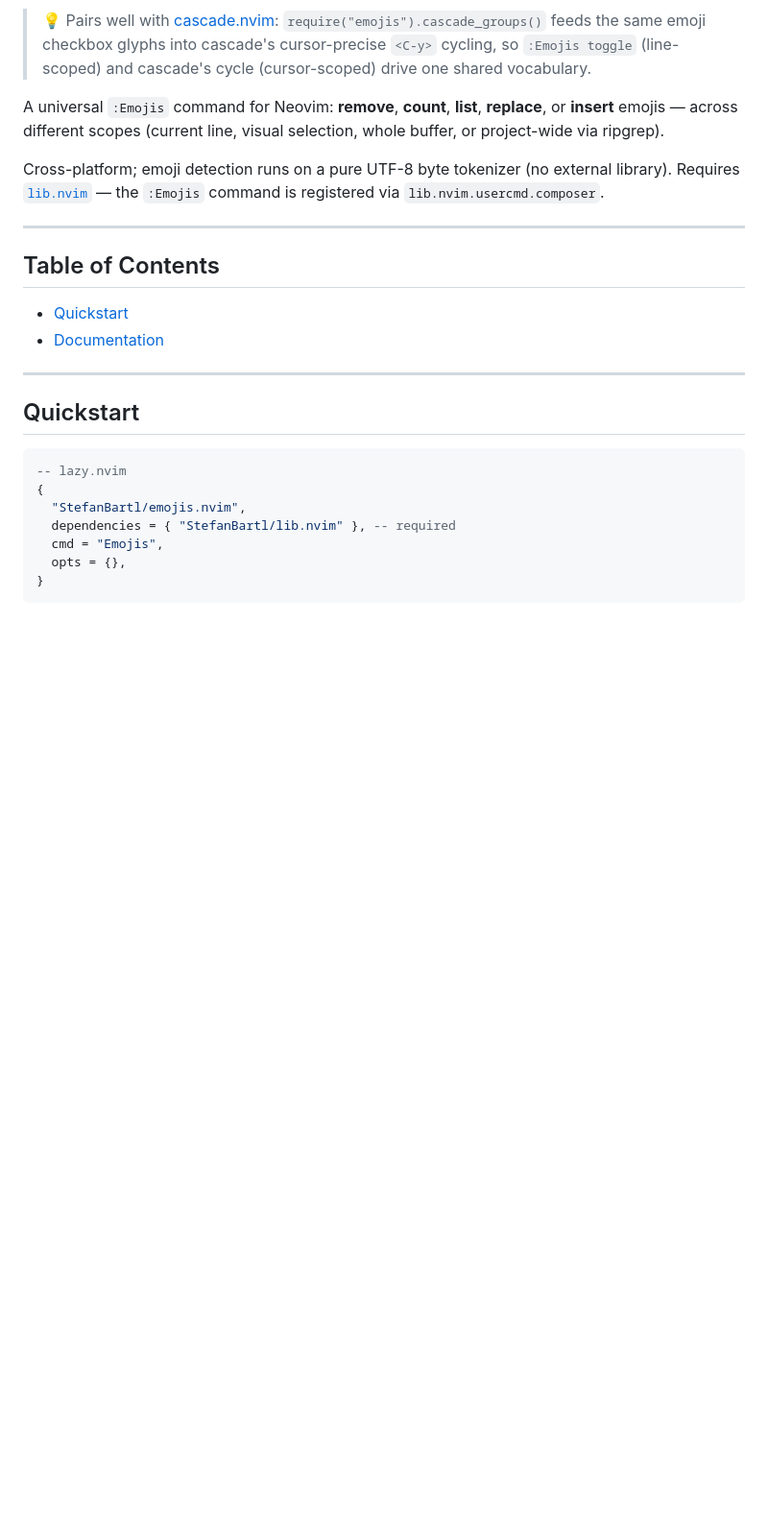
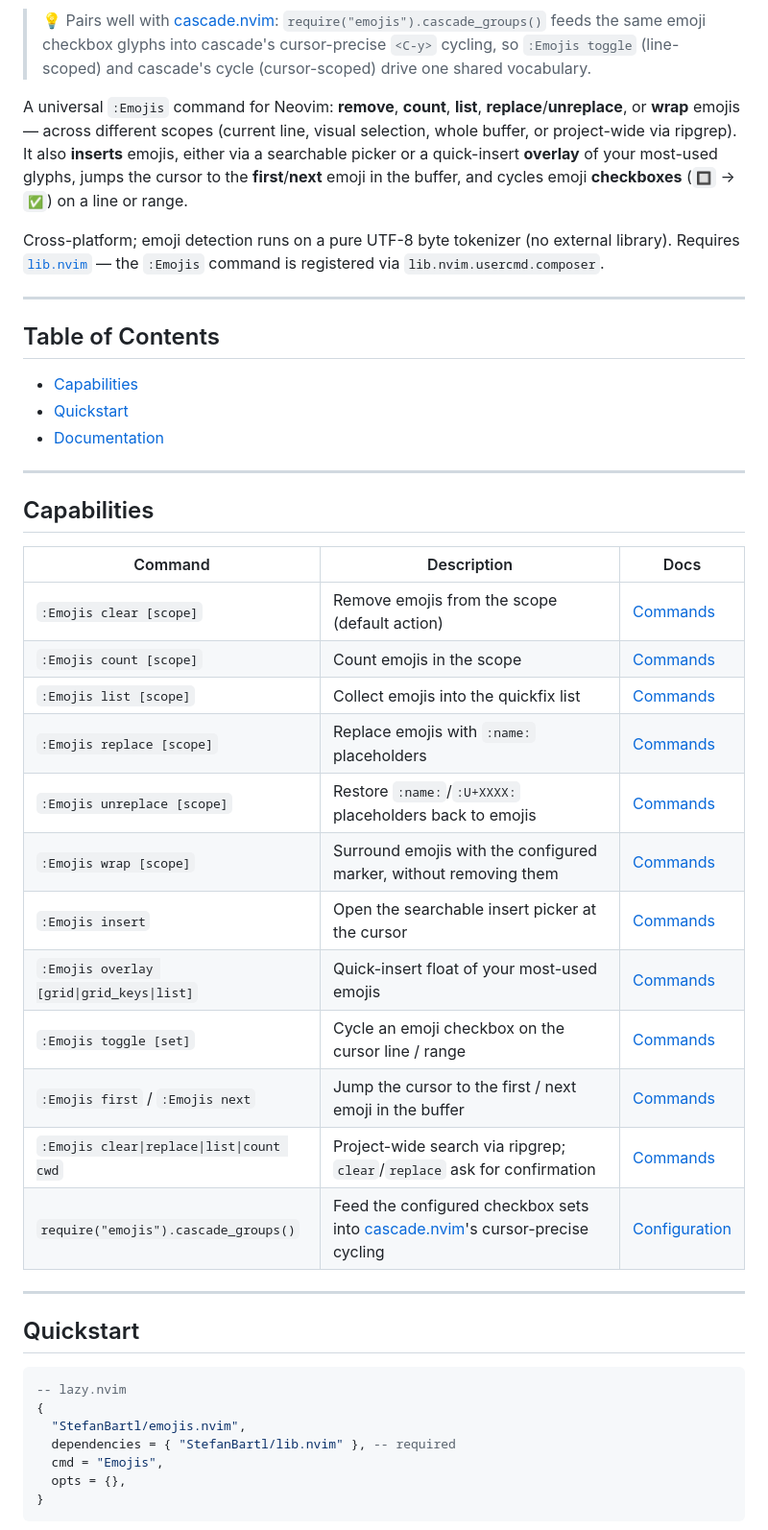
Before and after one commit to StefanBartl/emojis.nvim, a Markdown page: README.md, the part around the change. Shown at 96% size. GitHub-like rendering; blank space fills up the shorter version.

Commit message:
docs(README): surface the full :Emojis action surface up front
The intro paragraph only named remove/count/list/replace/insert, leaving
wrap, unreplace, the overlay, checkbox toggling, and first/next navigation
invisible to a skimming reader even though docs/commands.md already covers
all of them. Rewrote the intro to name every action direction and added a
Capabilities table linking each command to its detail-doc anchor.

```diff
--- a/README.md
+++ b/README.md
@@ -18,8 +18,12 @@
 > and cascade's cycle (cursor-scoped) drive one shared vocabulary.
 
 A universal `:Emojis` command for Neovim: **remove**, **count**, **list**,
-**replace**, or **insert** emojis — across different scopes (current line,
-visual selection, whole buffer, or project-wide via ripgrep).
+**replace**/**unreplace**, or **wrap** emojis — across different scopes
+(current line, visual selection, whole buffer, or project-wide via ripgrep).
+It also **inserts** emojis, either via a searchable picker or a quick-insert
+**overlay** of your most-used glyphs, jumps the cursor to the **first**/**next**
+emoji in the buffer, and cycles emoji **checkboxes** (`🔲` → `✅`) on a line or
+range.
 
 Cross-platform; emoji detection runs on a pure UTF-8 byte tokenizer (no
 external library). Requires [`lib.nvim`](https://github.com/StefanBartl/lib.nvim)
@@ -29,8 +33,28 @@ external library). Requires [`lib.nvim`](https://github.com/StefanBartl/lib.nvim
 
 ## Table of Contents
 
+- [Capabilities](#capabilities)
 - [Quickstart](#quickstart)
 - [Documentation](#documentation)
+
+---
+
+## Capabilities
+
+| Command | Description | Docs |
+|---|---|---|
+| `:Emojis clear [scope]` | Remove emojis from the scope (default action) | [Commands](docs/commands.md) |
+| `:Emojis count [scope]` | Count emojis in the scope | [Commands](docs/commands.md) |
+| `:Emojis list [scope]` | Collect emojis into the quickfix list | [Commands](docs/commands.md) |
+| `:Emojis replace [scope]` | Replace emojis with `:name:` placeholders | [Commands](docs/commands.md) |
+| `:Emojis unreplace [scope]` | Restore `:name:`/`:U+XXXX:` placeholders back to emojis | [Commands](docs/commands.md) |
+| `:Emojis wrap [scope]` | Surround emojis with the configured marker, without removing them | [Commands](docs/commands.md) |
+| `:Emojis insert` | Open the searchable insert picker at the cursor | [Commands](docs/commands.md) |
+| `:Emojis overlay [grid\|grid_keys\|list]` | Quick-insert float of your most-used emojis | [Commands](docs/commands.md#quick-insert-overlay) |
+| `:Emojis toggle [set]` | Cycle an emoji checkbox on the cursor line / range | [Commands](docs/commands.md#emoji-checkboxes) |
+| `:Emojis first` / `:Emojis next` | Jump the cursor to the first / next emoji in the buffer | [Commands](docs/commands.md) |
+| `:Emojis clear\|replace\|list\|count cwd` | Project-wide search via ripgrep; `clear`/`replace` ask for confirmation | [Commands](docs/commands.md#project-wide-clearreplace-cwd-scope) |
+| `require("emojis").cascade_groups()` | Feed the configured checkbox sets into [cascade.nvim](https://github.com/StefanBartl/cascade.nvim)'s cursor-precise cycling | [Configuration](docs/configuration.md#cascadenvim-bridge) |
 
 ---
 
```
